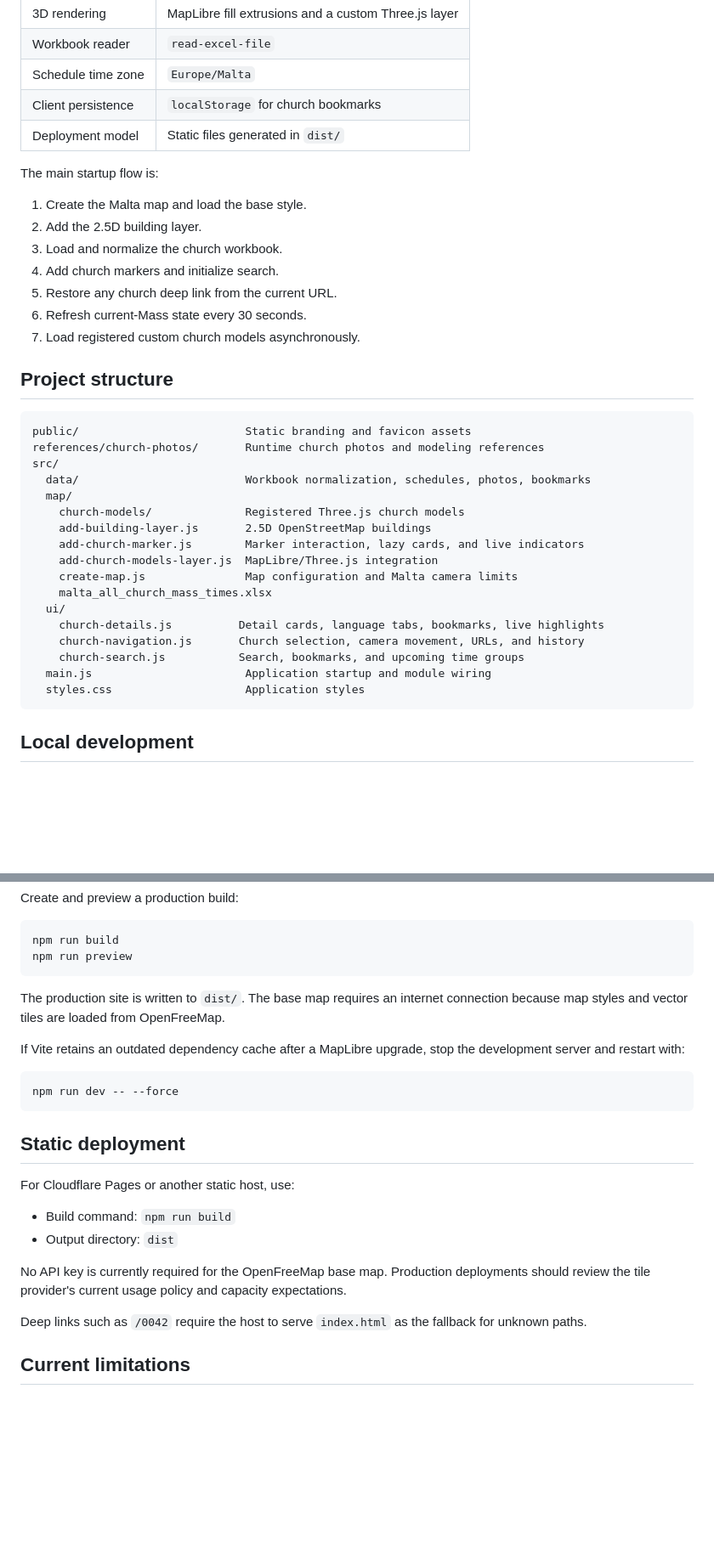
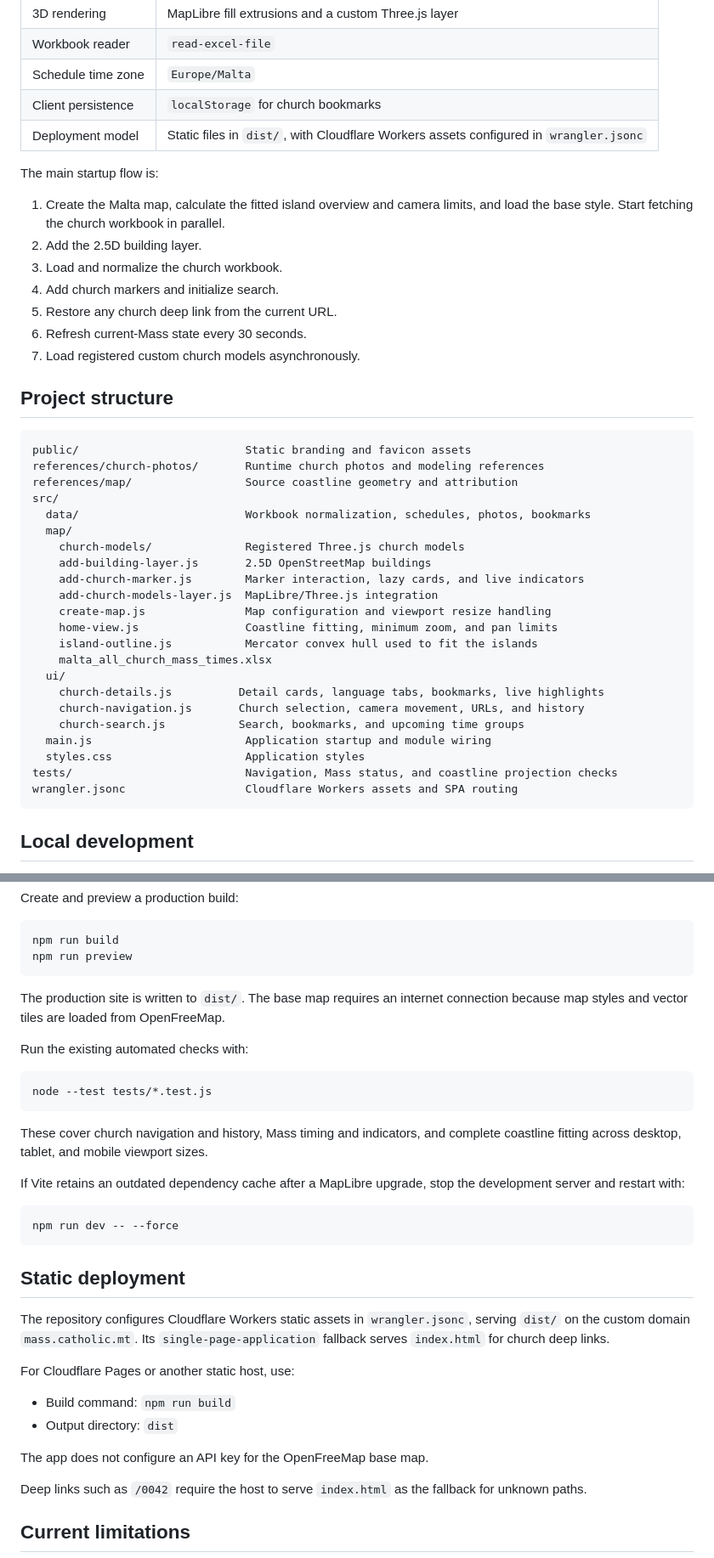
Before and after one commit to wangdongcheng/map-mass, a Markdown page: README.md, 2 parts joined by grey strips. Shown at 85% size. Drawn GitHub-style; blank space fills up the shorter version.

````diff
--- a/README.md
+++ b/README.md
@@ -117,11 +132,11 @@ To add another model:
 | Workbook reader | `read-excel-file` |
 | Schedule time zone | `Europe/Malta` |
 | Client persistence | `localStorage` for church bookmarks |
-| Deployment model | Static files generated in `dist/` |
+| Deployment model | Static files in `dist/`, with Cloudflare Workers assets configured in `wrangler.jsonc` |
 
 The main startup flow is:
 
-1. Create the Malta map and load the base style.
+1. Create the Malta map, calculate the fitted island overview and camera limits, and load the base style. Start fetching the church workbook in parallel.
 2. Add the 2.5D building layer.
 3. Load and normalize the church workbook.
 4. Add church markers and initialize search.
@@ -134,6 +149,7 @@ The main startup flow is:
 ```text
 public/                         Static branding and favicon assets
 references/church-photos/       Runtime church photos and modeling references
+references/map/                 Source coastline geometry and attribution
 src/
   data/                         Workbook normalization, schedules, photos, bookmarks
   map/
@@ -141,7 +157,9 @@ src/
     add-building-layer.js       2.5D OpenStreetMap buildings
     add-church-marker.js        Marker interaction, lazy cards, and live indicators
     add-church-models-layer.js  MapLibre/Three.js integration
-    create-map.js               Map configuration and Malta camera limits
+    create-map.js               Map configuration and viewport resize handling
+    home-view.js                Coastline fitting, minimum zoom, and pan limits
+    island-outline.js           Mercator convex hull used to fit the islands
     malta_all_church_mass_times.xlsx
   ui/
     church-details.js          Detail cards, language tabs, bookmarks, live highlights
@@ -149,6 +167,8 @@ src/
     church-search.js           Search, bookmarks, and upcoming time groups
   main.js                       Application startup and module wiring
   styles.css                    Application styles
+tests/                          Navigation, Mass status, and coastline projection checks
+wrangler.jsonc                  Cloudflare Workers assets and SPA routing
 ```
 
 ## Local development
@@ -174,6 +194,14 @@ npm run preview
 
 The production site is written to `dist/`. The base map requires an internet connection because map styles and vector tiles are loaded from OpenFreeMap.
 
+Run the existing automated checks with:
+
+```bash
+node --test tests/*.test.js
+```
+
+These cover church navigation and history, Mass timing and indicators, and complete coastline fitting across desktop, tablet, and mobile viewport sizes.
+
 If Vite retains an outdated dependency cache after a MapLibre upgrade, stop the development server and restart with:
 
 ```bash
@@ -182,12 +210,14 @@ npm run dev -- --force
 
 ## Static deployment
 
+The repository configures Cloudflare Workers static assets in `wrangler.jsonc`, serving `dist/` on the custom domain `mass.catholic.mt`. Its `single-page-application` fallback serves `index.html` for church deep links.
+
 For Cloudflare Pages or another static host, use:
 
 - Build command: `npm run build`
 - Output directory: `dist`
 
-No API key is currently required for the OpenFreeMap base map. Production deployments should review the tile provider's current usage policy and capacity expectations.
+The app does not configure an API key for the OpenFreeMap base map.
 
 Deep links such as `/0042` require the host to serve `index.html` as the fallback for unknown paths.
 
````
Also changed, not shown: other parts of README.md (+34 -10 lines).
